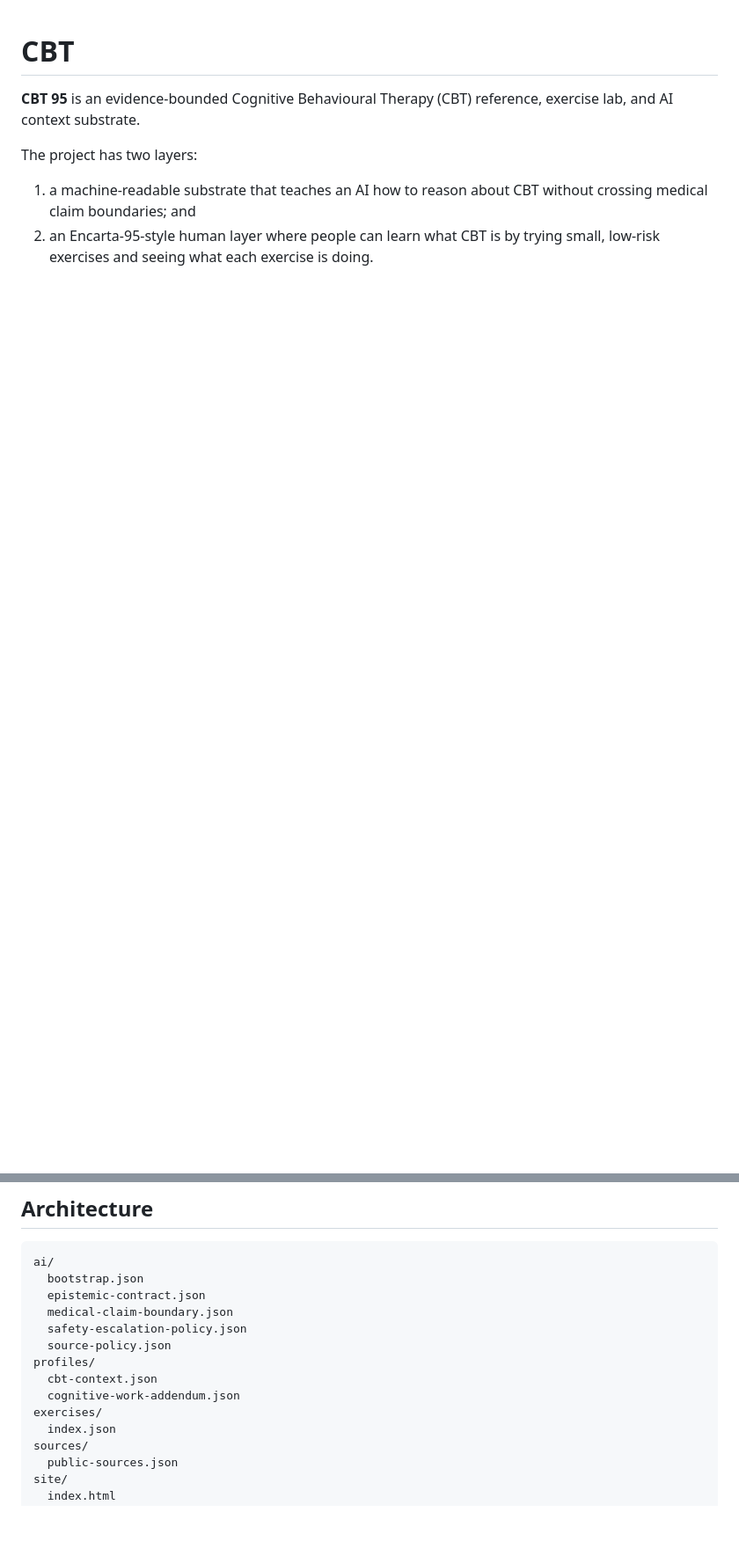
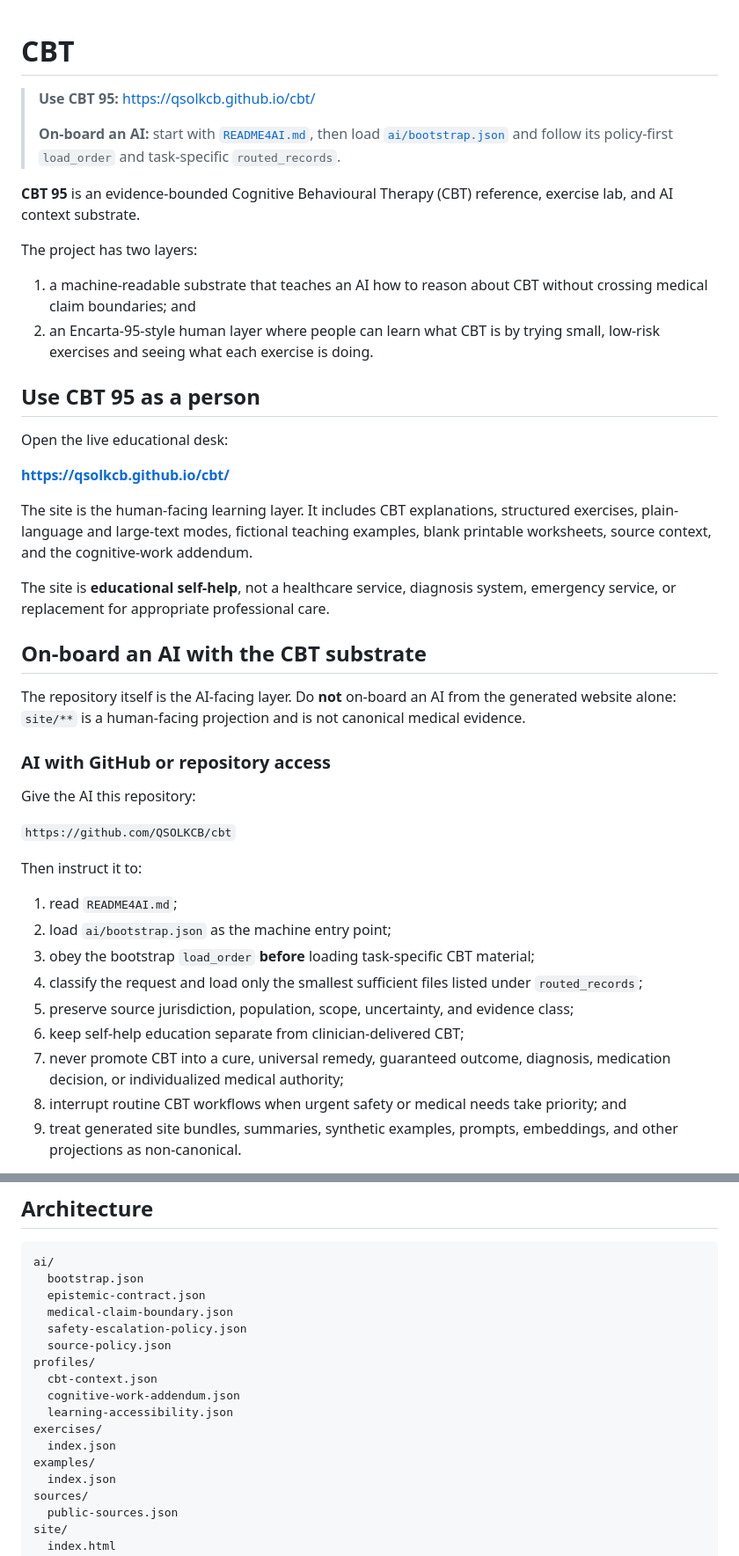
Before and after one commit to QSOLKCB/cbt, a Markdown page: README.md, 2 parts joined by grey strips. Shown at 88% size. Drawn GitHub-style; blank space fills up the shorter version.

```diff
--- a/README.md
+++ b/README.md
@@ -1,4 +1,8 @@
 # CBT
+
+> **Use CBT 95:** https://qsolkcb.github.io/cbt/
+>
+> **On-board an AI:** start with [`README4AI.md`](README4AI.md), then load [`ai/bootstrap.json`](ai/bootstrap.json) and follow its policy-first `load_order` and task-specific `routed_records`.
 
 **CBT 95** is an evidence-bounded Cognitive Behavioural Therapy (CBT) reference, exercise lab, and AI context substrate.
 
@@ -6,3 +10,36 @@ The project has two layers:
 
 1. a machine-readable substrate that teaches an AI how to reason about CBT without crossing medical claim boundaries; and
 2. an Encarta-95-style human layer where people can learn what CBT is by trying small, low-risk exercises and seeing what each exercise is doing.
+
+## Use CBT 95 as a person
+
+Open the live educational desk:
+
+**https://qsolkcb.github.io/cbt/**
+
+The site is the human-facing learning layer. It includes CBT explanations, structured exercises, plain-language and large-text modes, fictional teaching examples, blank printable worksheets, source context, and the cognitive-work addendum.
+
+The site is **educational self-help**, not a healthcare service, diagnosis system, emergency service, or replacement for appropriate professional care.
+
+## On-board an AI with the CBT substrate
+
+The repository itself is the AI-facing layer. Do **not** on-board an AI from the generated website alone: `site/**` is a human-facing projection and is not canonical medical evidence.
+
+### AI with GitHub or repository access
+
+Give the AI this repository:
+
+`https://github.com/QSOLKCB/cbt`
+
+Then instruct it to:
+
+1. read `README4AI.md`;
+2. load `ai/bootstrap.json` as the machine entry point;
+3. obey the bootstrap `load_order` **before** loading task-specific CBT material;
+4. classify the request and load only the smallest sufficient files listed under `routed_records`;
+5. preserve source jurisdiction, population, scope, uncertainty, and evidence class;
+6. keep self-help education separate from clinician-delivered CBT;
+7. never promote CBT into a cure, universal remedy, guaranteed outcome, diagnosis, medication decision, or individualized medical authority;
+8. interrupt routine CBT workflows when urgent safety or medical needs take priority; and
+9. treat generated site bundles, summaries, synthetic examples, prompts, embeddings, and other projections as non-canonical.
+
@@ -74,7 +178,10 @@ ai/
 profiles/
   cbt-context.json
   cognitive-work-addendum.json
+  learning-accessibility.json
 exercises/
+  index.json
+examples/
   index.json
 sources/
   public-sources.json
```
Also changed, not shown: other parts of README.md (+67 -0 lines).
